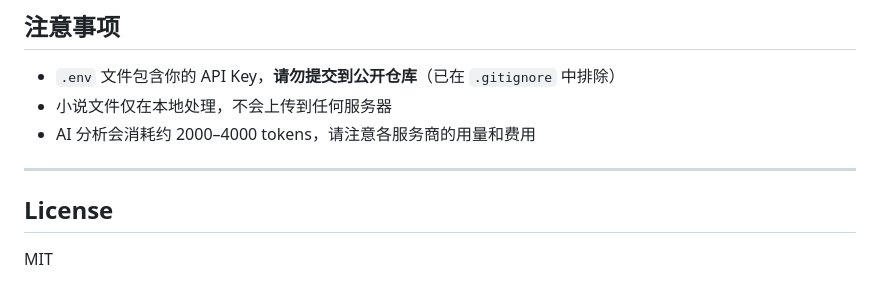
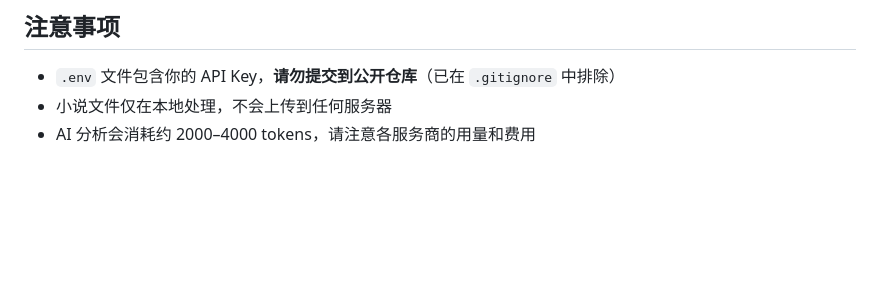
Before and after one commit to kiraraine/novel-rename, a Markdown page: README.md, the part around the change. Rendered like a GitHub page; blank space fills up the shorter version.

Commit message:
docs: 更新 README

```diff
--- a/README.md
+++ b/README.md
@@ -106,9 +106,3 @@ novel-rename/
 - `.env` 文件包含你的 API Key，**请勿提交到公开仓库**（已在 `.gitignore` 中排除）
 - 小说文件仅在本地处理，不会上传到任何服务器
 - AI 分析会消耗约 2000–4000 tokens，请注意各服务商的用量和费用
-
----
-
-## License
-
-MIT
```
